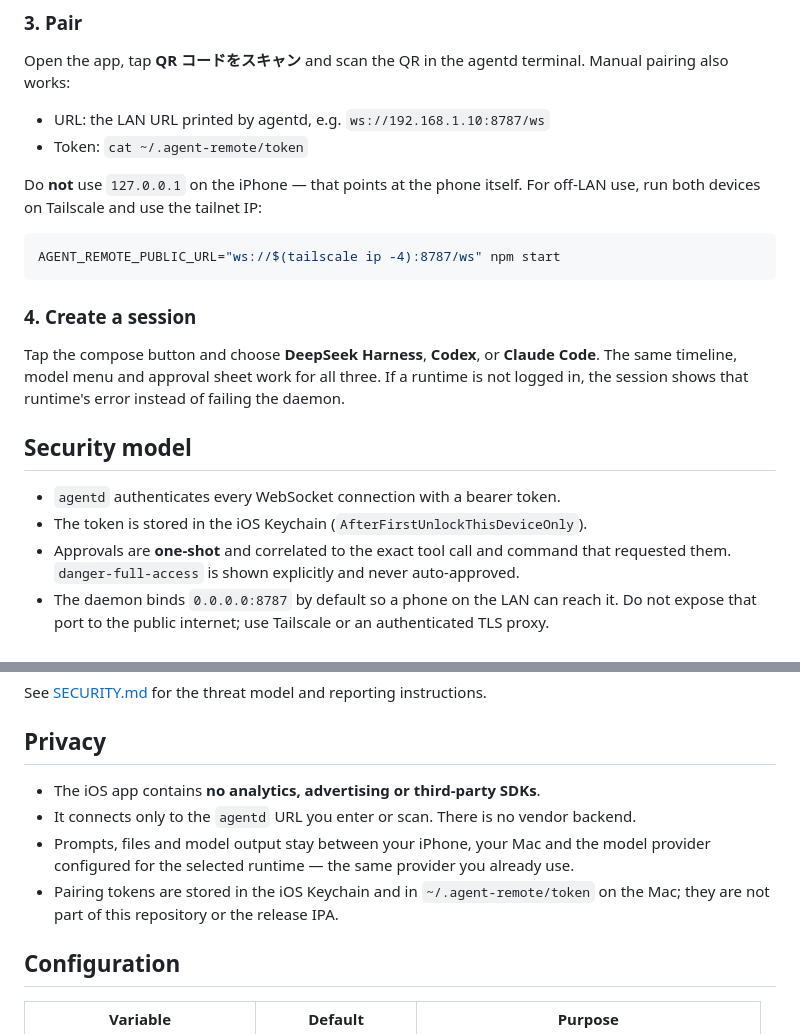
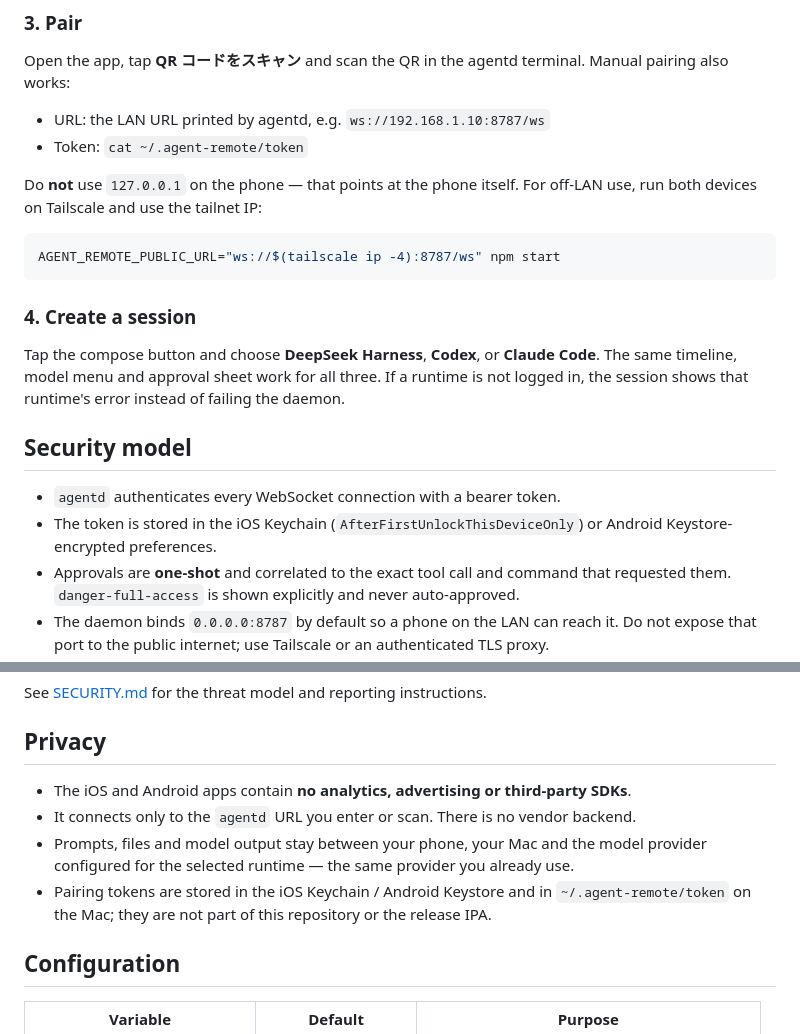
Before and after one commit to 4uthen7/agent-remote, a Markdown page: README.md, 2 parts joined by grey strips. GitHub-like rendering.

````diff
--- a/README.md
+++ b/README.md
@@ -150,7 +150,7 @@ Manual pairing also works:
 - URL: the LAN URL printed by agentd, e.g. `ws://192.168.1.10:8787/ws`
 - Token: `cat ~/.agent-remote/token`
 
-Do **not** use `127.0.0.1` on the iPhone — that points at the phone itself.
+Do **not** use `127.0.0.1` on the phone — that points at the phone itself.
 For off-LAN use, run both devices on Tailscale and use the tailnet IP:
 
 ```bash
@@ -166,7 +166,8 @@ not logged in, the session shows that runtime's error instead of failing the dae
 ## Security model
 
 - `agentd` authenticates every WebSocket connection with a bearer token.
-- The token is stored in the iOS Keychain (`AfterFirstUnlockThisDeviceOnly`).
+- The token is stored in the iOS Keychain (`AfterFirstUnlockThisDeviceOnly`) or
+  Android Keystore-encrypted preferences.
 - Approvals are **one-shot** and correlated to the exact tool call and command that
   requested them. `danger-full-access` is shown explicitly and never auto-approved.
 - The daemon binds `0.0.0.0:8787` by default so a phone on the LAN can reach it. Do not
@@ -181,11 +182,12 @@ See [SECURITY.md](SECURITY.md) for the threat model and reporting instructions.
 
 ## Privacy
 
-- The iOS app contains **no analytics, advertising or third-party SDKs**.
+- The iOS and Android apps contain **no analytics, advertising or third-party SDKs**.
 - It connects only to the `agentd` URL you enter or scan. There is no vendor backend.
-- Prompts, files and model output stay between your iPhone, your Mac and the model
+- Prompts, files and model output stay between your phone, your Mac and the model
   provider configured for the selected runtime — the same provider you already use.
-- Pairing tokens are stored in the iOS Keychain and in `~/.agent-remote/token` on the
+- Pairing tokens are stored in the iOS Keychain / Android Keystore and in
+  `~/.agent-remote/token` on the
   Mac; they are not part of this repository or the release IPA.
 
 ## Configuration
````
Also changed, not shown: README.ja.md (+5 -5 lines).
